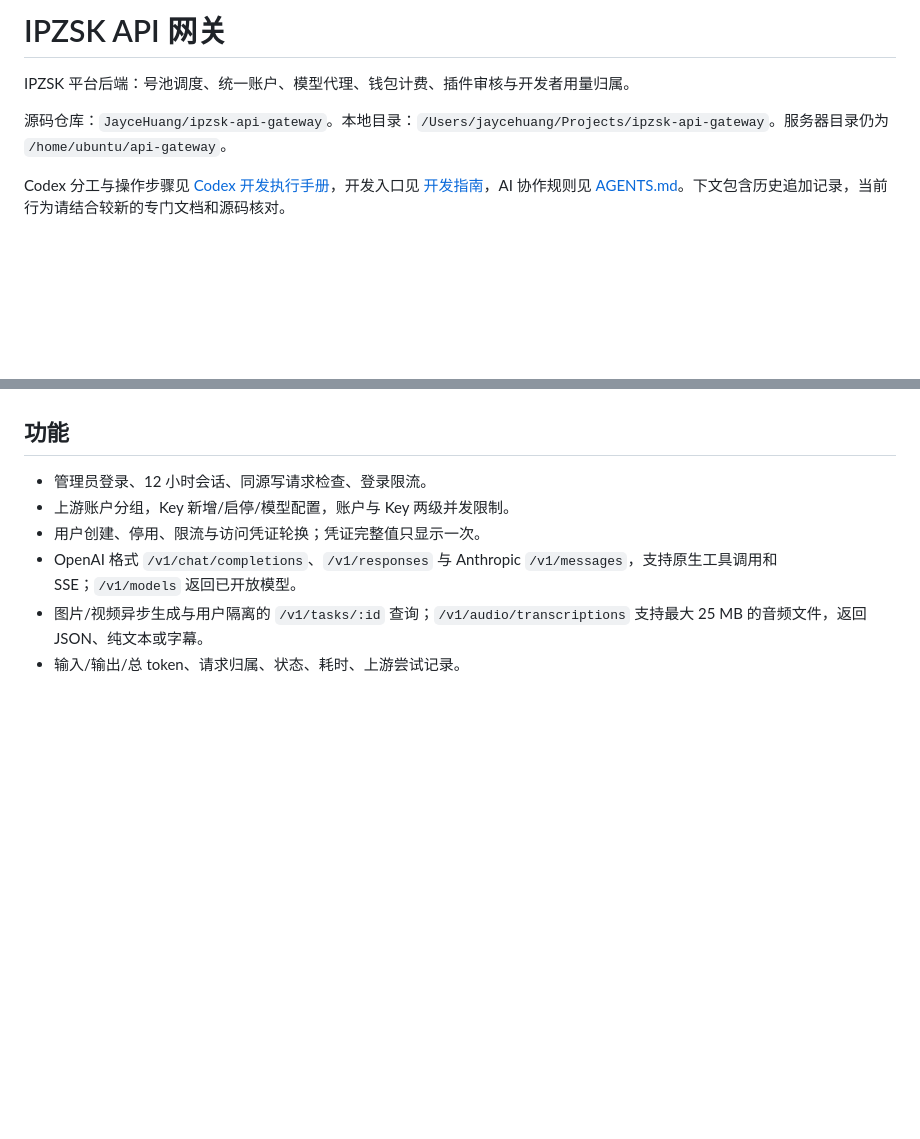
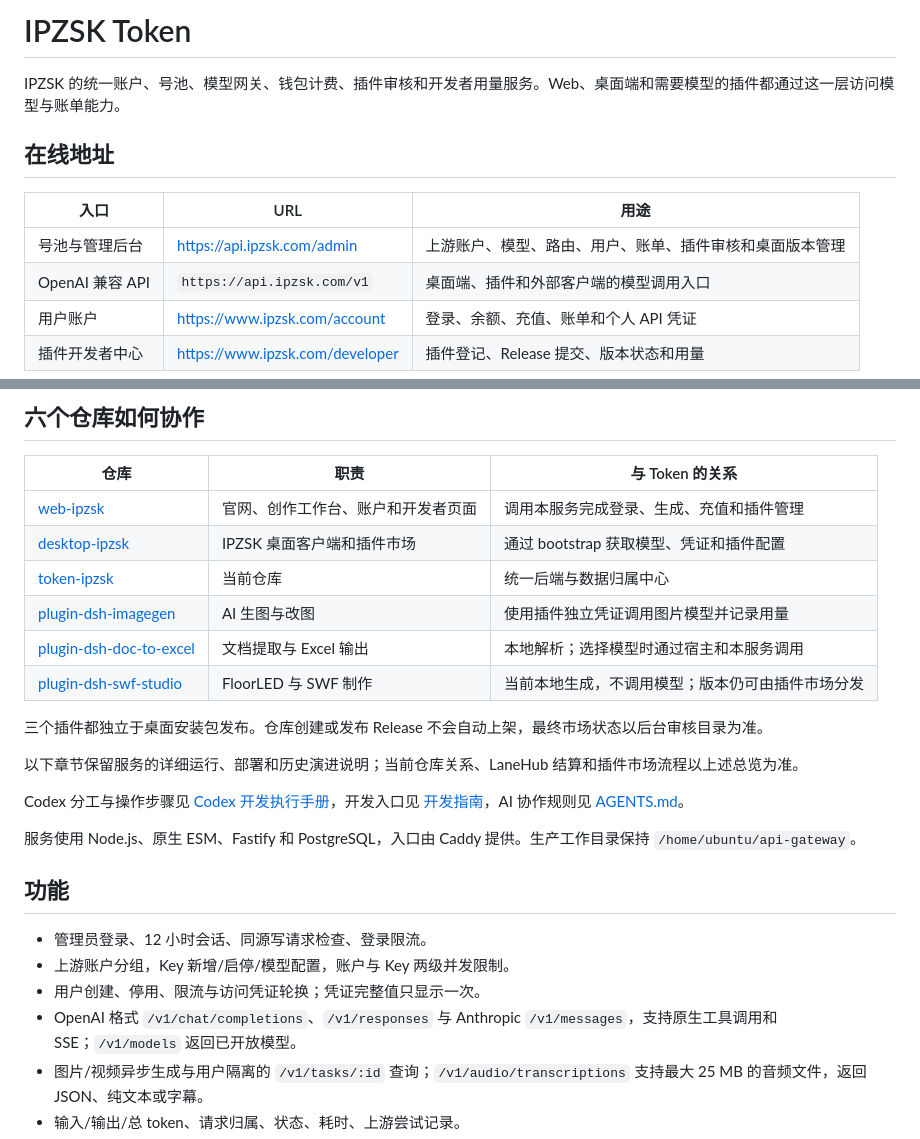
Before and after one commit to ipzsk/token-ipzsk, a Markdown page: README.md, 2 parts joined by grey strips. GitHub-like rendering; blank space fills up the shorter version.

Commit message:
docs: document IPZSK repository relationships

```diff
--- a/README.md
+++ b/README.md
@@ -1,8 +1,13 @@
-# IPZSK API 网关
+# IPZSK Token
 
-IPZSK 平台后端：号池调度、统一账户、模型代理、钱包计费、插件审核与开发者用量归属。
+IPZSK 的统一账户、号池、模型网关、钱包计费、插件审核和开发者用量服务。Web、桌面端和需要模型的插件都通过这一层访问模型与账单能力。
 
-源码仓库：`JayceHuang/ipzsk-api-gateway`。本地目录：`/Users/jaycehuang/Projects/ipzsk-api-gateway`。服务器目录仍为 `/home/ubuntu/api-gateway`。
+## 在线地址
 
-Codex 分工与操作步骤见 [Codex 开发执行手册](docs/CODEX-DEVELOPMENT.md)，开发入口见 [开发指南](docs/DEVELOPMENT.md)，AI 协作规则见 [AGENTS.md](AGENTS.md)。下文包含历史追加记录，当前行为请结合较新的专门文档和源码核对。
+| 入口 | URL | 用途 |
+| --- | --- | --- |
+| 号池与管理后台 | [https://api.ipzsk.com/admin](https://api.ipzsk.com/admin) | 上游账户、模型、路由、用户、账单、插件审核和桌面版本管理 |
+| OpenAI 兼容 API | `https://api.ipzsk.com/v1` | 桌面端、插件和外部客户端的模型调用入口 |
+| 用户账户 | [https://www.ipzsk.com/account](https://www.ipzsk.com/account) | 登录、余额、充值、账单和个人 API 凭证 |
+| 插件开发者中心 | [https://www.ipzsk.com/developer](https://www.ipzsk.com/developer) | 插件登记、Release 提交、版本状态和用量 |
 
@@ -10,3 +37,21 @@ Codex 分工与操作步骤见 [Codex 开发执行手册](docs/CODEX-DEVELOPMENT
+## 六个仓库如何协作
+
+| 仓库 | 职责 | 与 Token 的关系 |
+| --- | --- | --- |
+| [web-ipzsk](https://github.com/ipzsk/web-ipzsk) | 官网、创作工作台、账户和开发者页面 | 调用本服务完成登录、生成、充值和插件管理 |
+| [desktop-ipzsk](https://github.com/ipzsk/desktop-ipzsk) | IPZSK 桌面客户端和插件市场 | 通过 bootstrap 获取模型、凭证和插件配置 |
+| [token-ipzsk](https://github.com/ipzsk/token-ipzsk) | 当前仓库 | 统一后端与数据归属中心 |
+| [plugin-dsh-imagegen](https://github.com/ipzsk/plugin-dsh-imagegen) | AI 生图与改图 | 使用插件独立凭证调用图片模型并记录用量 |
+| [plugin-dsh-doc-to-excel](https://github.com/ipzsk/plugin-dsh-doc-to-excel) | 文档提取与 Excel 输出 | 本地解析；选择模型时通过宿主和本服务调用 |
+| [plugin-dsh-swf-studio](https://github.com/ipzsk/plugin-dsh-swf-studio) | FloorLED 与 SWF 制作 | 当前本地生成，不调用模型；版本仍可由插件市场分发 |
+
+三个插件都独立于桌面安装包发布。仓库创建或发布 Release 不会自动上架，最终市场状态以后台审核目录为准。
+
+以下章节保留服务的详细运行、部署和历史演进说明；当前仓库关系、LaneHub 结算和插件市场流程以上述总览为准。
+
+Codex 分工与操作步骤见 [Codex 开发执行手册](docs/CODEX-DEVELOPMENT.md)，开发入口见 [开发指南](docs/DEVELOPMENT.md)，AI 协作规则见 [AGENTS.md](AGENTS.md)。
+
+服务使用 Node.js、原生 ESM、Fastify 和 PostgreSQL，入口由 Caddy 提供。生产工作目录保持 `/home/ubuntu/api-gateway`。
 
 ## 功能
 
```
Also changed, not shown: other parts of README.md (+23 -1 lines).
